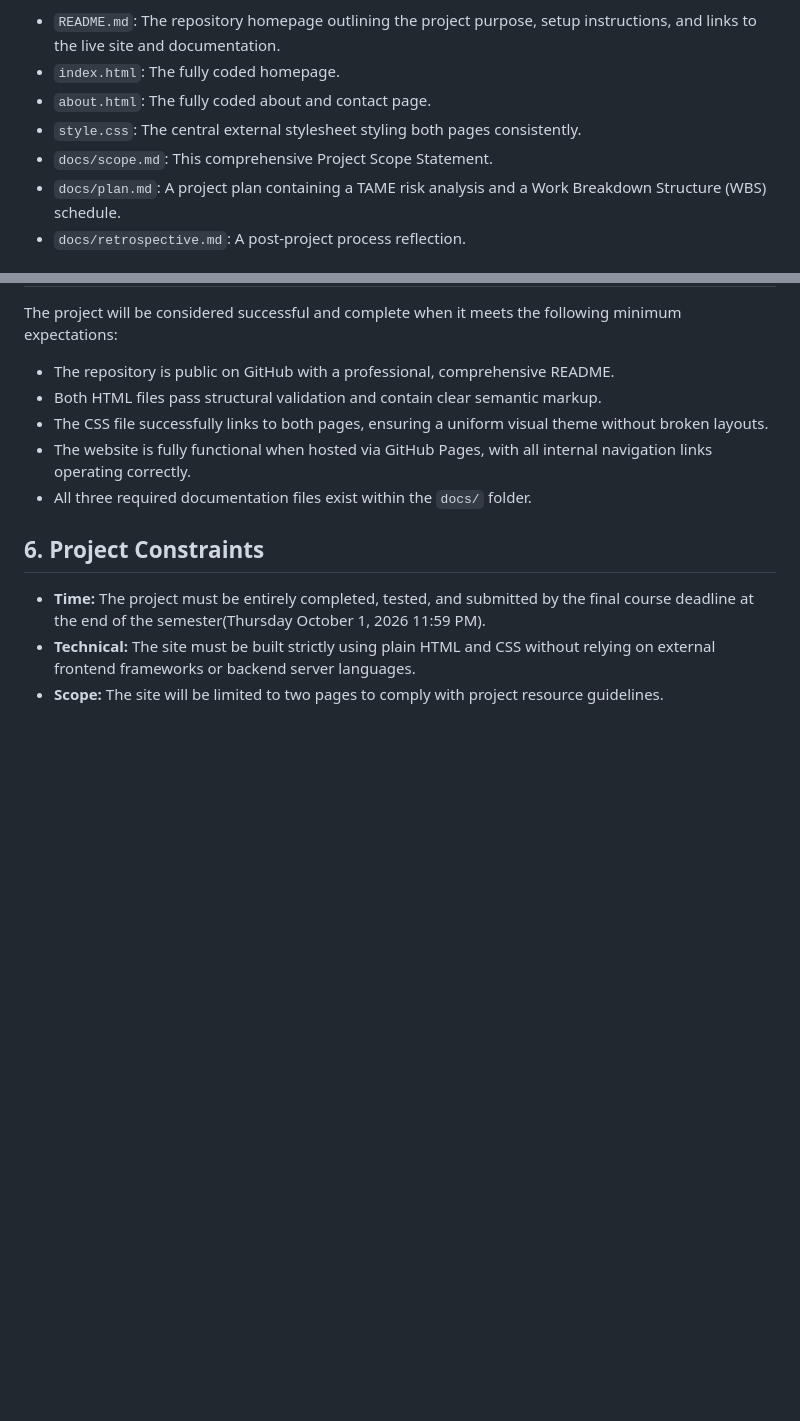
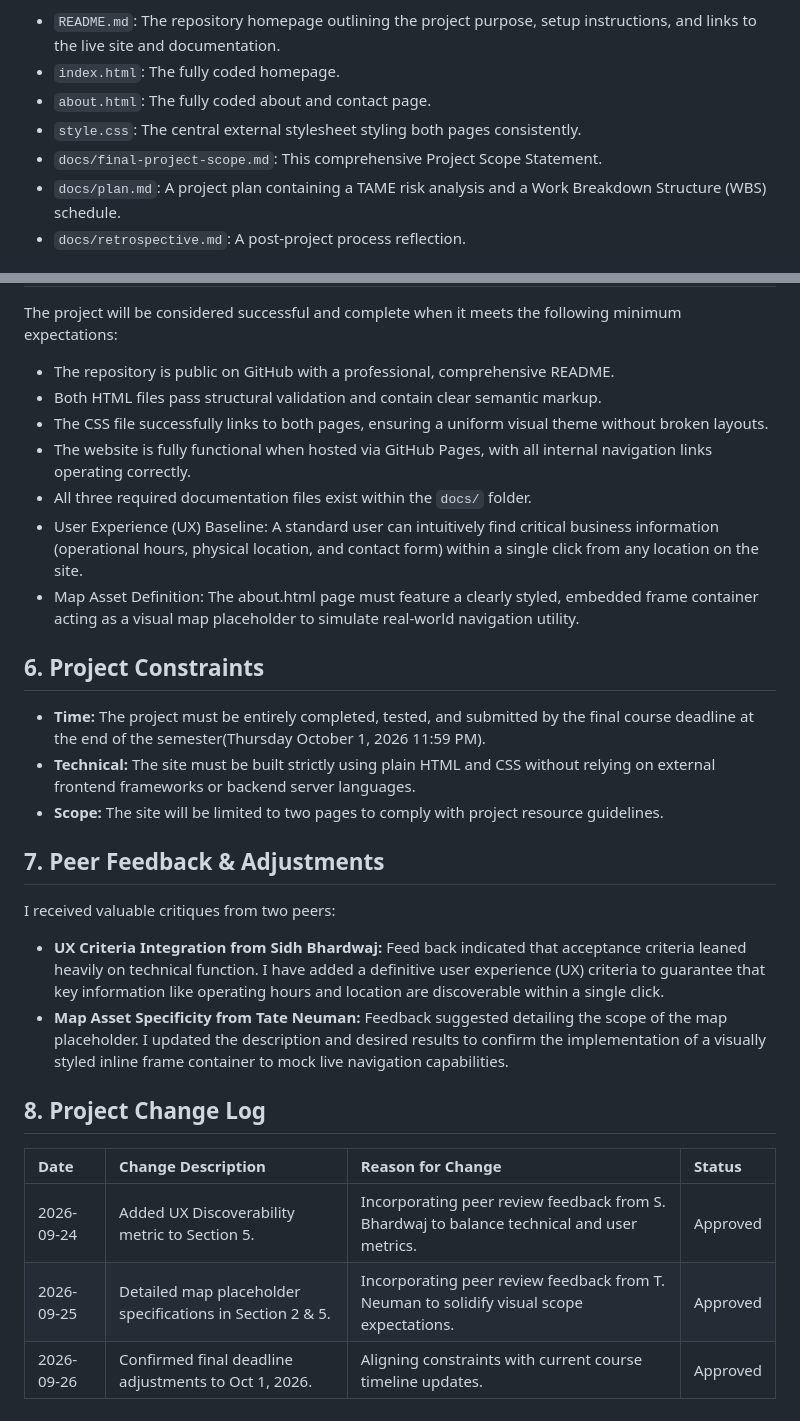
Before and after one commit to lorimart/project-03, a Markdown page: docs/final-project-scope.md, 2 parts joined by grey strips. Drawn GitHub-style; blank space fills up the shorter version.

Commit message:
Add peer feedback & change log

```diff
--- a/docs/final-project-scope.md
+++ b/docs/final-project-scope.md
@@ -15,7 +15,7 @@ To satisfy the requirements for Project 03, the following deliverables will be c
 *   `index.html`: The fully coded homepage.
 *   `about.html`: The fully coded about and contact page.
 *   `style.css`: The central external stylesheet styling both pages consistently.
-*   `docs/scope.md`: This comprehensive Project Scope Statement.
+*   `docs/final-project-scope.md`: This comprehensive Project Scope Statement.
 *   `docs/plan.md`: A project plan containing a TAME risk analysis and a Work Breakdown Structure (WBS) schedule.
 *   `docs/retrospective.md`: A post-project process reflection.
 
@@ -34,8 +34,22 @@ The project will be considered successful and complete when it meets the followi
 *   The CSS file successfully links to both pages, ensuring a uniform visual theme without broken layouts.
 *   The website is fully functional when hosted via GitHub Pages, with all internal navigation links operating correctly.
 *   All three required documentation files exist within the `docs/` folder.
+*   User Experience (UX) Baseline: A standard user can intuitively find critical business information (operational hours, physical location, and contact form) within a single click from any location on the site.
+*   Map Asset Definition: The about.html page must feature a clearly styled, embedded frame container acting as a visual map placeholder to simulate real-world navigation utility.
 
 ## 6. Project Constraints
 *   **Time:** The project must be entirely completed, tested, and submitted by the final course deadline at the end of the semester(Thursday October 1, 2026 11:59 PM).
 *   **Technical:** The site must be built strictly using plain HTML and CSS without relying on external frontend frameworks or backend server languages.
 *   **Scope:** The site will be limited to two pages to comply with project resource guidelines.
+
+## 7. Peer Feedback & Adjustments
+I received valuable critiques from two peers:
+*  **UX Criteria Integration from Sidh Bhardwaj:** Feed back indicated that acceptance criteria leaned heavily on technical function. I have added a definitive user experience (UX) criteria to guarantee that key information like operating hours and location are discoverable within a single click.
+*  **Map Asset Specificity from Tate Neuman:** Feedback suggested detailing the scope of the map placeholder. I updated the description and desired results to confirm the implementation of a visually styled inline frame container to mock live navigation capabilities.
+
+## 8. Project Change Log
+| Date | Change Description | Reason for Change | Status |
+| :--- | :--- | :--- | :--- |
+| 2026-09-24 | Added UX Discoverability metric to Section 5. | Incorporating peer review feedback from S. Bhardwaj to balance technical and user metrics. | Approved |
+| 2026-09-25 | Detailed map placeholder specifications in Section 2 & 5. | Incorporating peer review feedback from T. Neuman to solidify visual scope expectations. | Approved |
+| 2026-09-26 | Confirmed final deadline adjustments to Oct 1, 2026. | Aligning constraints with current course timeline updates. | Approved |
```
